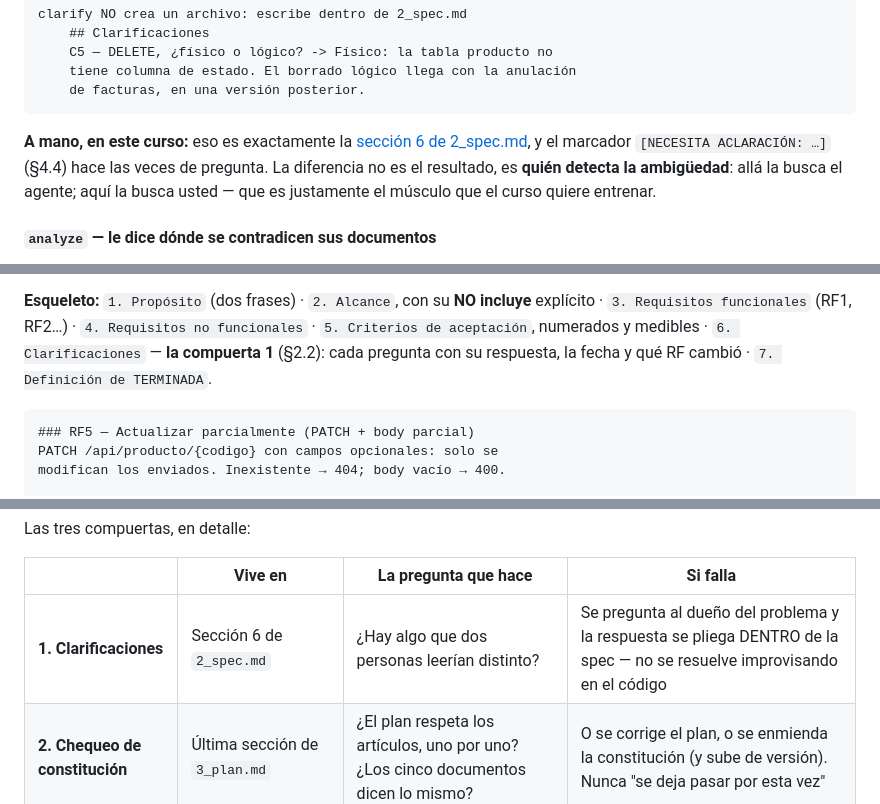
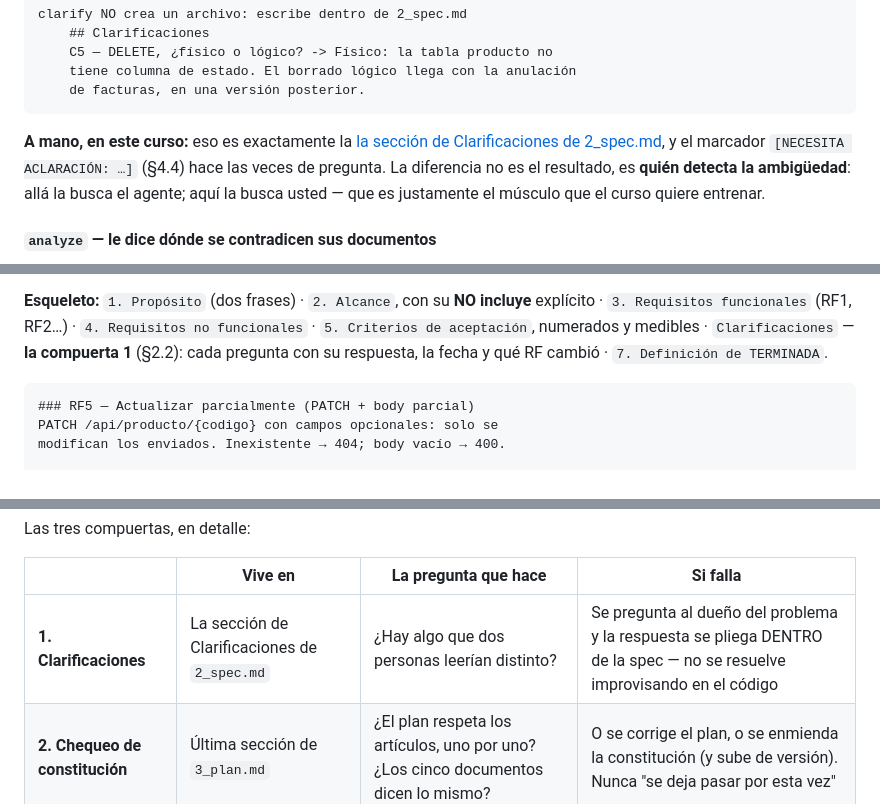
Before and after one commit to ccastro2050/proyecto_php_sin_docker, a Markdown page: docs/SDD_SPECKIT.md, 3 parts joined by grey strips. Rendered like a GitHub page.

````diff
--- a/docs/SDD_SPECKIT.md
+++ b/docs/SDD_SPECKIT.md
@@ -243,7 +243,7 @@ clarify NO crea un archivo: escribe dentro de 2_spec.md
 ```
 
 **A mano, en este curso:** eso es exactamente la
-[sección 6 de 2_spec.md](spec_kit/versiones/v1_producto_mariadb/2_spec.md),
+[la sección de Clarificaciones de 2_spec.md](spec_kit/versiones/v1_producto_mariadb/2_spec.md),
 y el marcador `[NECESITA ACLARACIÓN: …]` (§4.4) hace las veces de
 pregunta. La diferencia no es el resultado, es **quién detecta la
 ambigüedad**: allá la busca el agente; aquí la busca usted — que es
@@ -452,7 +452,7 @@ la anticipación, que es el vicio favorito de la IA.
 **Esqueleto:** `1. Propósito` (dos frases) · `2. Alcance`, con su **NO
 incluye** explícito · `3. Requisitos funcionales` (RF1, RF2…) ·
 `4. Requisitos no funcionales` · `5. Criterios de aceptación`, numerados y
-medibles · `6. Clarificaciones` — **la compuerta 1** (§2.2): cada pregunta
+medibles · `Clarificaciones` — **la compuerta 1** (§2.2): cada pregunta
 con su respuesta, la fecha y qué RF cambió · `7. Definición de TERMINADA`.
 
 
@@ -665,7 +665,7 @@ Las tres compuertas, en detalle:
 
 | | Vive en | La pregunta que hace | Si falla |
 |---|---|---|---|
-| **1. Clarificaciones** | Sección 6 de `2_spec.md` | ¿Hay algo que dos personas leerían distinto? | Se pregunta al dueño del problema y la respuesta se pliega DENTRO de la spec — no se resuelve improvisando en el código |
+| **1. Clarificaciones** | La sección de Clarificaciones de `2_spec.md` | ¿Hay algo que dos personas leerían distinto? | Se pregunta al dueño del problema y la respuesta se pliega DENTRO de la spec — no se resuelve improvisando en el código |
 | **2. Chequeo de constitución** | Última sección de `3_plan.md` | ¿El plan respeta los artículos, uno por uno? ¿Los cinco documentos dicen lo mismo? | O se corrige el plan, o se enmienda la constitución (y sube de versión). Nunca "se deja pasar por esta vez" |
 | **3. Lista de requisitos** | `9_checklist.md` de la versión | ¿Cada requisito es medible, único y verificable? | Se devuelve a la spec. **No se escribe código con la lista en rojo** |
 
````
Also changed, not shown: 2 other files.
